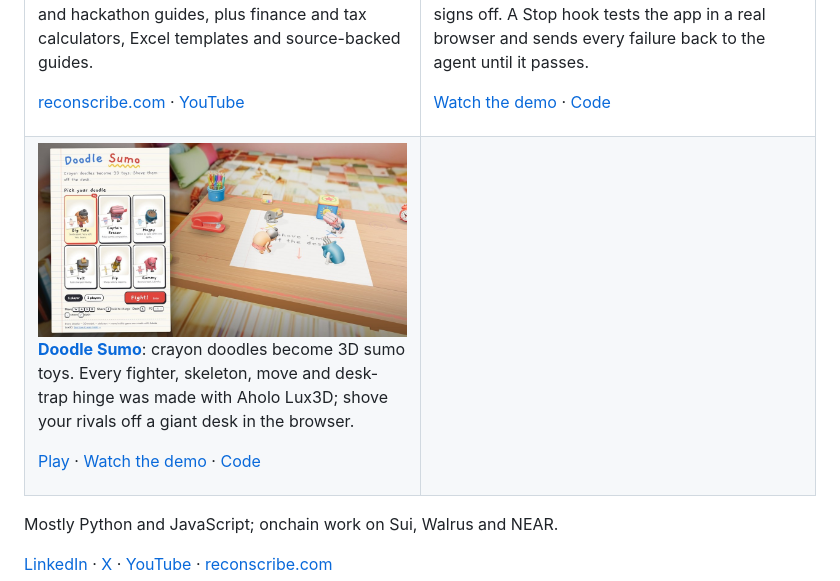
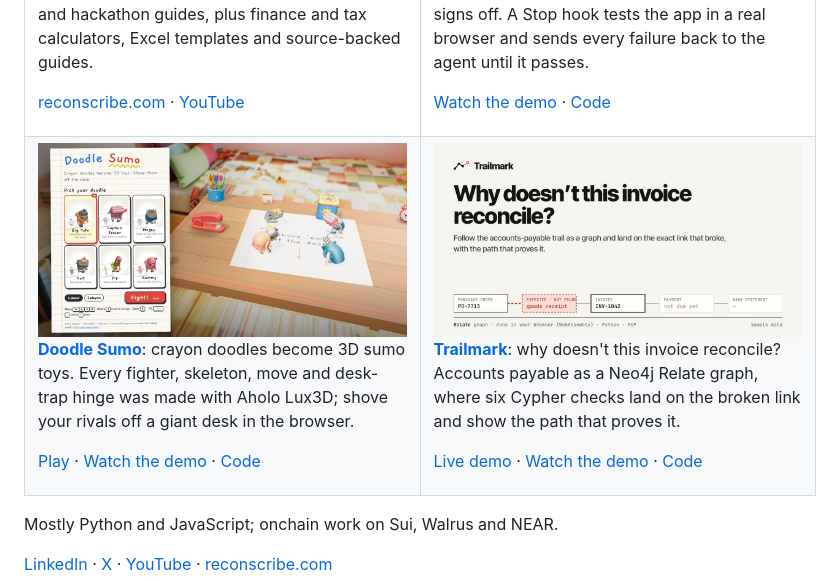
Before and after one commit to Automationbot24x7/Automationbot24x7, a Markdown page: README.md, the part around the change. Drawn GitHub-style; pictures changed too: assets/trailmark.jpg (added).

Commit message:
Add Trailmark

```diff
--- a/README.md
+++ b/README.md
@@ -72,7 +72,11 @@ I work in finance and automation, and I build with AI: finance apps, agent plugi
       <p><b><a href="https://automationbot24x7.github.io/doodle-sumo/">Doodle Sumo</a></b>: crayon doodles become 3D sumo toys. Every fighter, skeleton, move and desk-trap hinge was made with Aholo Lux3D; shove your rivals off a giant desk in the browser.</p>
       <p><a href="https://automationbot24x7.github.io/doodle-sumo/">Play</a> · <a href="https://automationbot24x7.github.io/doodle-sumo/assets/video/doodle-sumo-demo.mp4">Watch the demo</a> · <a href="https://github.com/Automationbot24x7/doodle-sumo">Code</a></p>
     </td>
-    <td width="50%" valign="top"></td>
+    <td width="50%" valign="top">
+      <a href="https://automationbot24x7.github.io/trailmark/"><img src="assets/trailmark.jpg" alt="Trailmark" width="100%"></a>
+      <p><b><a href="https://github.com/Automationbot24x7/trailmark">Trailmark</a></b>: why doesn't this invoice reconcile? Accounts payable as a Neo4j Relate graph, where six Cypher checks land on the broken link and show the path that proves it.</p>
+      <p><a href="https://automationbot24x7.github.io/trailmark/">Live demo</a> · <a href="https://youtu.be/RA4vIVOmemc">Watch the demo</a> · <a href="https://github.com/Automationbot24x7/trailmark">Code</a></p>
+    </td>
   </tr>
 </table>
 
```
